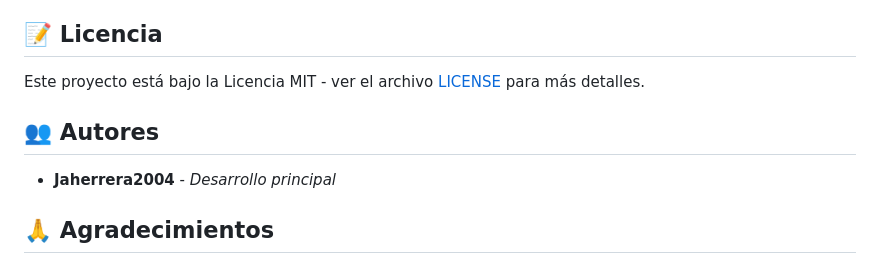
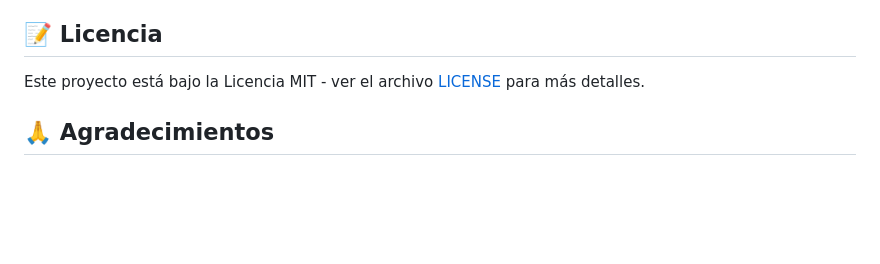
Before and after one commit to jaherrera2004/MiMercado-Frontend-Movil, a Markdown page: README.md, the part around the change. Drawn GitHub-style; blank space fills up the shorter version.

Commit message:
Remove authors section from README
Removed authors section from the README.

```diff
--- a/README.md
+++ b/README.md
@@ -187,10 +187,6 @@ flutter build ios
 
 Este proyecto está bajo la Licencia MIT - ver el archivo [LICENSE](LICENSE) para más detalles.
 
-## 👥 Autores
-
-- **Jaherrera2004** - *Desarrollo principal*
-
 ## 🙏 Agradecimientos
 
 - Flutter Community
```
